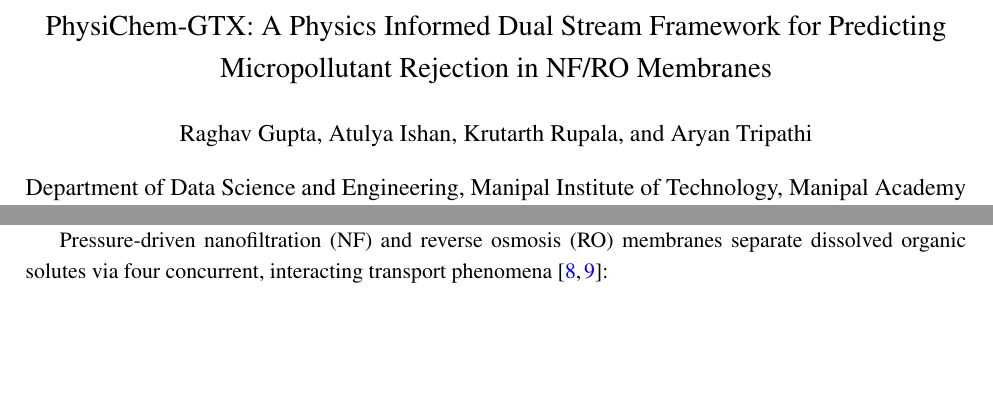
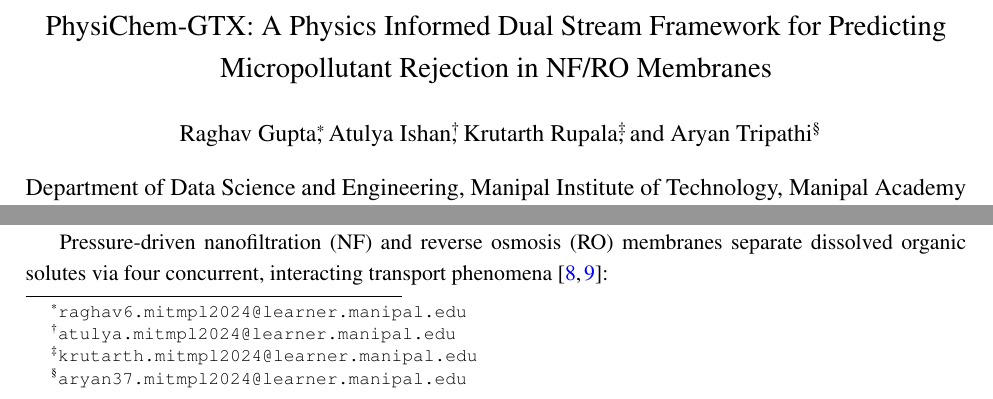
Before and after one commit to Binaryblaze64/fml_final, a LaTeX paper (Latex docs/Raghav_Gupta_5_Sem_DSE_C_Paper/main.tex): two parts of page 1 of 22, joined at a grey line, cut so that both start at the same text, the shorter picture padded with empty space. Compiled offline with pdfLaTeX.

Commit message:
add: email IDs for all 4 authors in main.tex author block

```diff
--- a/Latex docs/Raghav_Gupta_5_Sem_DSE_C_Paper/main.tex
+++ b/Latex docs/Raghav_Gupta_5_Sem_DSE_C_Paper/main.tex
@@ -51,10 +51,10 @@
 
 \title{\vspace{-1.0cm}\Large PhysiChem-GTX: A Physics Informed Dual Stream Framework for Predicting Micropollutant Rejection in NF/RO Membranes}
 
-\author{Raghav Gupta}
-\author{Atulya Ishan}
-\author{Krutarth Rupala}
-\author{Aryan Tripathi}
+\author{Raghav Gupta\thanks{\texttt{raghav6.mitmpl2024@learner.manipal.edu}}}
+\author{Atulya Ishan\thanks{\texttt{atulya.mitmpl2024@learner.manipal.edu}}}
+\author{Krutarth Rupala\thanks{\texttt{krutarth.mitmpl2024@learner.manipal.edu}}}
+\author{Aryan Tripathi\thanks{\texttt{aryan37.mitmpl2024@learner.manipal.edu}}}
 \affil{Department of Data Science and Engineering, Manipal Institute of Technology, Manipal Academy of Higher Education, Manipal, Karnataka 576104, India}
 
 \date{}
```
